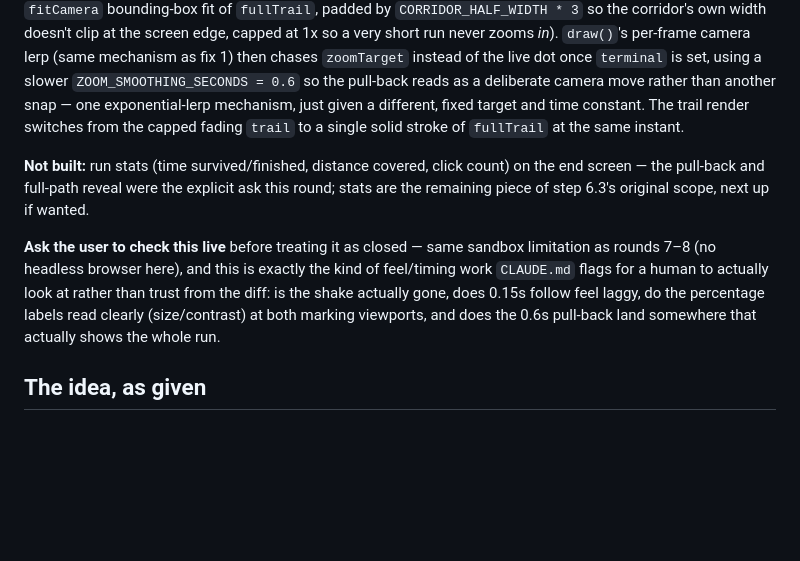
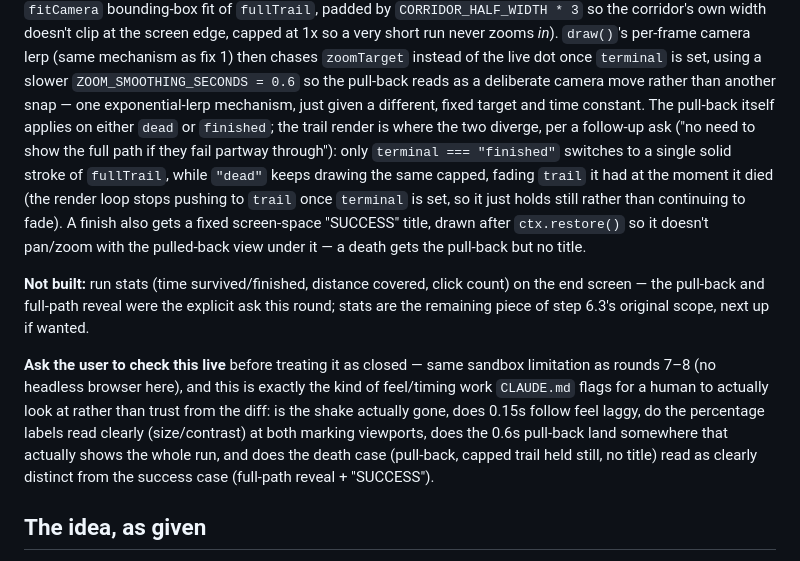
Before and after one commit to comp4020-agentic-coding-studio/comp4020-crit5-YueheSun, a Markdown page: PLAN.md, the part around the change. Drawn GitHub-style; blank space fills up the shorter version.

Commit message:
PLAN.md: document the success-only path reveal and SUCCESS title

```diff
--- a/PLAN.md
+++ b/PLAN.md
@@ -676,8 +676,16 @@ as fix 1) then chases `zoomTarget` instead of the live dot once
 `terminal` is set, using a slower `ZOOM_SMOOTHING_SECONDS = 0.6` so the
 pull-back reads as a deliberate camera move rather than another snap —
 one exponential-lerp mechanism, just given a different, fixed target and
-time constant. The trail render switches from the capped fading `trail`
-to a single solid stroke of `fullTrail` at the same instant.
+time constant. The pull-back itself applies on either `dead` or
+`finished`; the trail render is where the two diverge, per a follow-up
+ask ("no need to show the full path if they fail partway through"):
+only `terminal === "finished"` switches to a single solid stroke of
+`fullTrail`, while `"dead"` keeps drawing the same capped, fading
+`trail` it had at the moment it died (the render loop stops pushing to
+`trail` once `terminal` is set, so it just holds still rather than
+continuing to fade). A finish also gets a fixed screen-space "SUCCESS"
+title, drawn after `ctx.restore()` so it doesn't pan/zoom with the
+pulled-back view under it — a death gets the pull-back but no title.
 
 **Not built:** run stats (time survived/finished, distance covered, click
 count) on the end screen — the pull-back and full-path reveal were the
@@ -689,8 +697,10 @@ sandbox limitation as rounds 7–8 (no headless browser here), and this is
 exactly the kind of feel/timing work `CLAUDE.md` flags for a human to
 actually look at rather than trust from the diff: is the shake actually
 gone, does 0.15s follow feel laggy, do the percentage labels read
-clearly (size/contrast) at both marking viewports, and does the 0.6s
-pull-back land somewhere that actually shows the whole run.
+clearly (size/contrast) at both marking viewports, does the 0.6s
+pull-back land somewhere that actually shows the whole run, and does
+the death case (pull-back, capped trail held still, no title) read as
+clearly distinct from the success case (full-path reveal + "SUCCESS").
 
 ## The idea, as given
 
```
